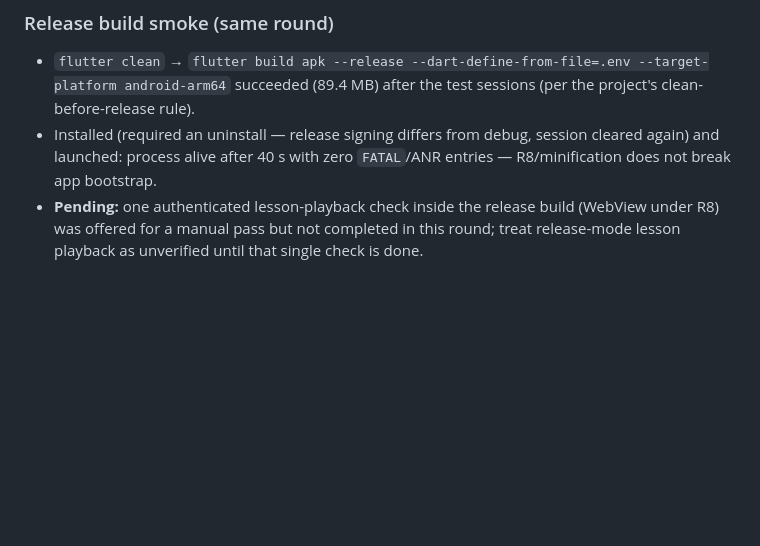
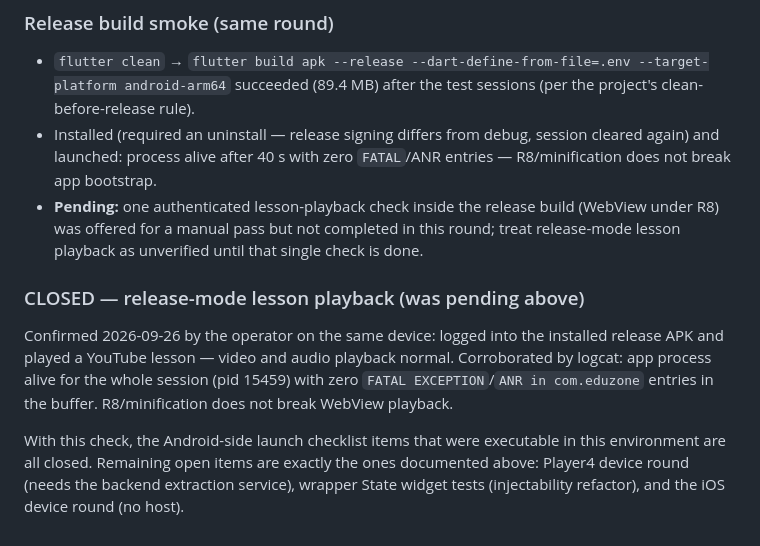
Before and after one commit to mi9092921-alt/EduZone_App, a Markdown page: VIDEO_PLAYER_REAL_DEVICE_FINDINGS_2026-09.md, the part around the change. GitHub-like rendering; blank space fills up the shorter version.

Commit message:
docs: close the release-mode lesson playback check — Android checklist complete

```diff
--- a/VIDEO_PLAYER_REAL_DEVICE_FINDINGS_2026-09.md
+++ b/VIDEO_PLAYER_REAL_DEVICE_FINDINGS_2026-09.md
@@ -389,3 +389,17 @@ unbounded height. This removes the trigger for the whole chain.
   build (WebView under R8) was offered for a manual pass but not completed
   in this round; treat release-mode lesson playback as unverified until
   that single check is done.
+
+### CLOSED — release-mode lesson playback (was pending above)
+
+Confirmed 2026-09-26 by the operator on the same device: logged into the
+installed release APK and played a YouTube lesson — video and audio
+playback normal. Corroborated by logcat: app process alive for the whole
+session (pid 15459) with zero `FATAL EXCEPTION`/`ANR in com.eduzone`
+entries in the buffer. R8/minification does not break WebView playback.
+
+With this check, the Android-side launch checklist items that were
+executable in this environment are all closed. Remaining open items are
+exactly the ones documented above: Player4 device round (needs the
+backend extraction service), wrapper State widget tests (injectability
+refactor), and the iOS device round (no host).
```
